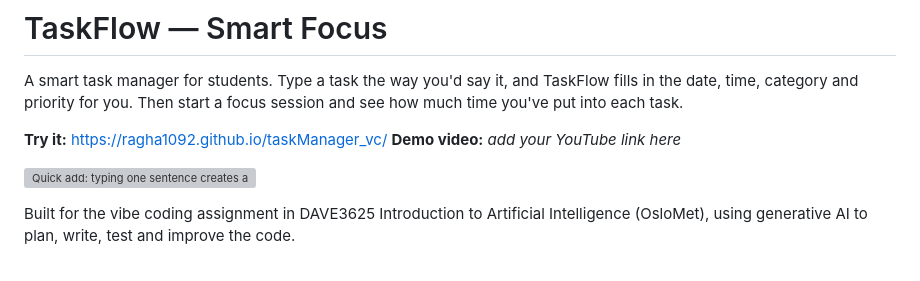
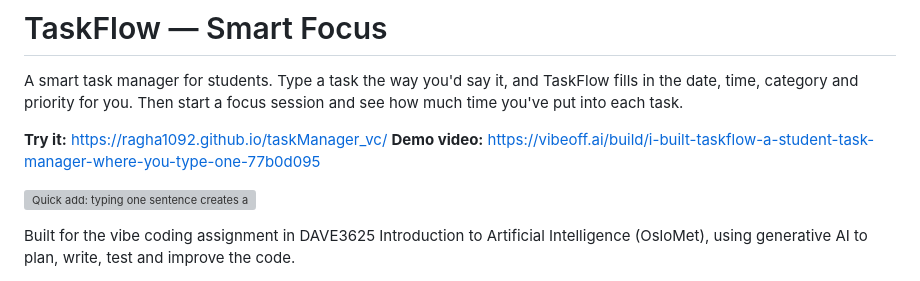
Before and after one commit to ragha1092/taskManager_vc, a Markdown page: README.md, the part around the change. GitHub-like rendering; grey boxes are pictures that could not be loaded.

Commit message:
vibeoff link

```diff
--- a/README.md
+++ b/README.md
@@ -3,7 +3,7 @@
 A smart task manager for students. Type a task the way you'd say it, and TaskFlow fills in the date, time, category and priority for you. Then start a focus session and see how much time you've put into each task.
 
 **Try it:** https://ragha1092.github.io/taskManager_vc/
-**Demo video:** _add your YouTube link here_
+**Demo video:** https://vibeoff.ai/build/i-built-taskflow-a-student-task-manager-where-you-type-one-77b0d095
 
 ![Quick add: typing one sentence creates a full task](docs/quick-add-demo.gif)
 
```
